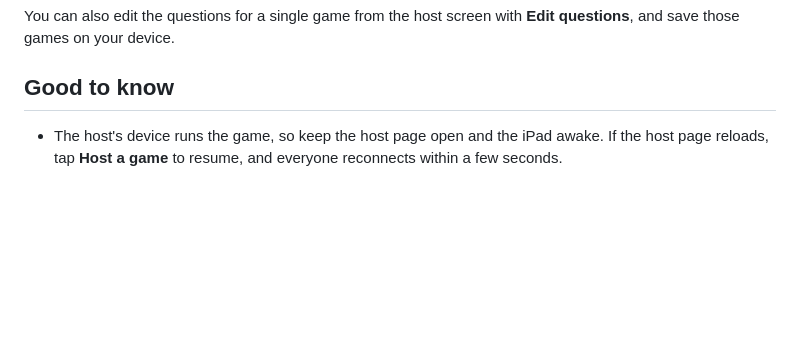
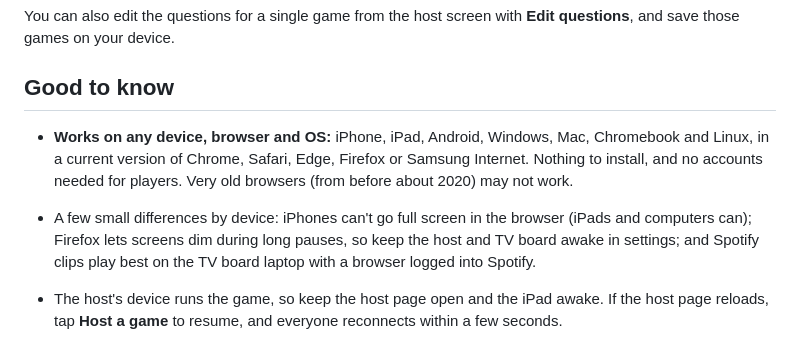
Before and after one commit to JericoJr/jeopardy_showdown, a Markdown page: README.md, the part around the change. Rendered like a GitHub page; blank space fills up the shorter version.

Commit message:
Note device, browser and OS support in the README
Co-Authored-By: Claude Opus 5.5 <noreply@anthropic.com>
Claude-Session: https://claude.ai/code/session_01FSaP1w3B9udZoQNfshPMZj

```diff
--- a/README.md
+++ b/README.md
@@ -93,6 +93,9 @@ You can also edit the questions for a single game from the host screen with **Ed
 
 ## Good to know
 
+- **Works on any device, browser and OS:** iPhone, iPad, Android, Windows, Mac, Chromebook and Linux, in a current version of Chrome, Safari, Edge, Firefox or Samsung Internet. Nothing to install, and no accounts needed for players. Very old browsers (from before about 2020) may not work.
+- A few small differences by device: iPhones can't go full screen in the browser (iPads and computers can); Firefox lets screens dim during long pauses, so keep the host and TV board awake in settings; and Spotify clips play best on the TV board laptop with a browser logged into Spotify.
+
 - The host's device runs the game, so keep the host page open and the iPad awake. If the host page reloads, tap **Host a game** to resume, and everyone reconnects within a few seconds.
 - Live syncing uses PeerJS's free public connection service, so devices connect straight to the host. It works best when everyone is on the same Wi-Fi. Some school or church networks block these direct connections; if phones can't join, try a phone hotspot for the host.
 - Anyone with the game code can join while the game is running.
```
